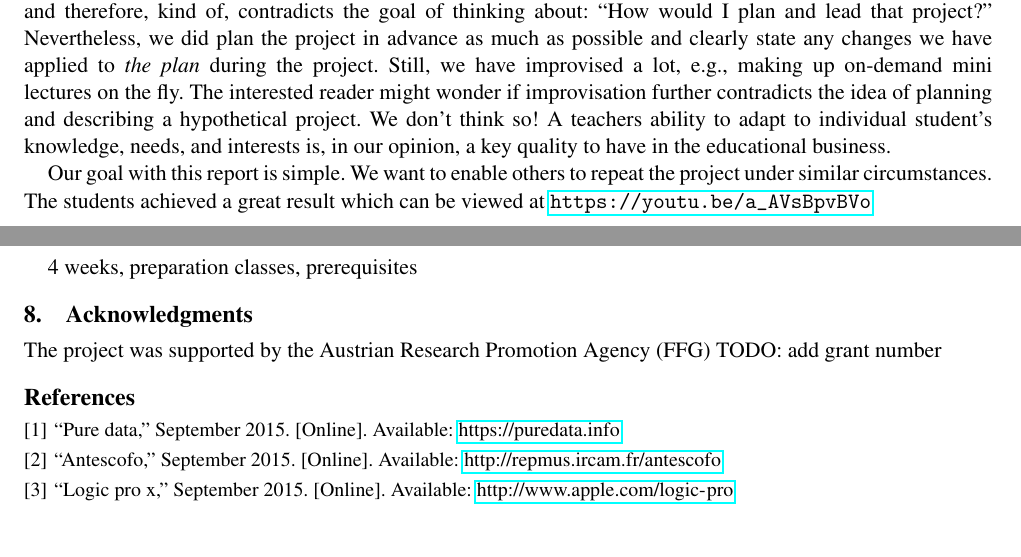
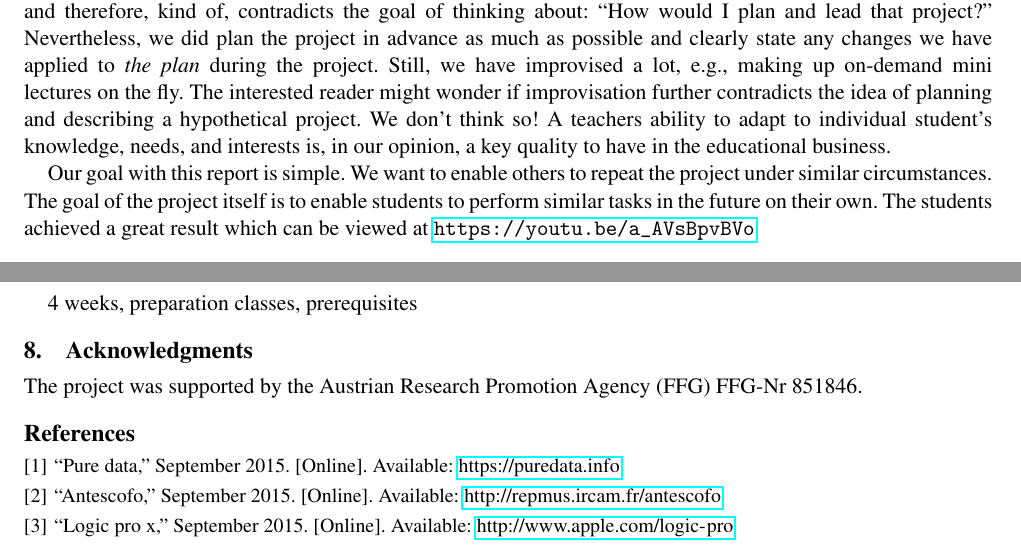
Before and after one commit to maigner/Antescofo-Project, a LaTeX paper (project-description.tex): two parts of pages 1 and 5 of 5, joined at a grey line, cut so that both start at the same text. Compiled offline with pdfLaTeX; a missing font is replaced by an installed copy or a similar font.

Commit message:
added grant number

```diff
--- a/project-description.tex
+++ b/project-description.tex
@@ -69,8 +69,10 @@ interests is, in our opinion, a key quality to have in the educational
 business.
 
 Our goal with this report is simple. We want to enable others to repeat the
-project under similar circumstances. The students achieved a great result
-which can be viewed at \url{https://youtu.be/a_AVsBpvBVo}
+project under similar circumstances. The goal of the project itself is to
+enable students to perform similar tasks in the future on their own.  The
+students achieved a great result which can be viewed at
+\url{https://youtu.be/a_AVsBpvBVo}
 
 \section{Background of the Project}
 
@@ -351,7 +353,7 @@ suggested time required for each individual project task.
 
 \section{Acknowledgments}
 
-The project was supported by the Austrian Research Promotion Agency (FFG) TODO: add grant number
+The project was supported by the Austrian Research Promotion Agency (FFG) FFG-Nr 851846.
 
 \bibliographystyle{IEEEtran}
 \bibliography{sources}
```
